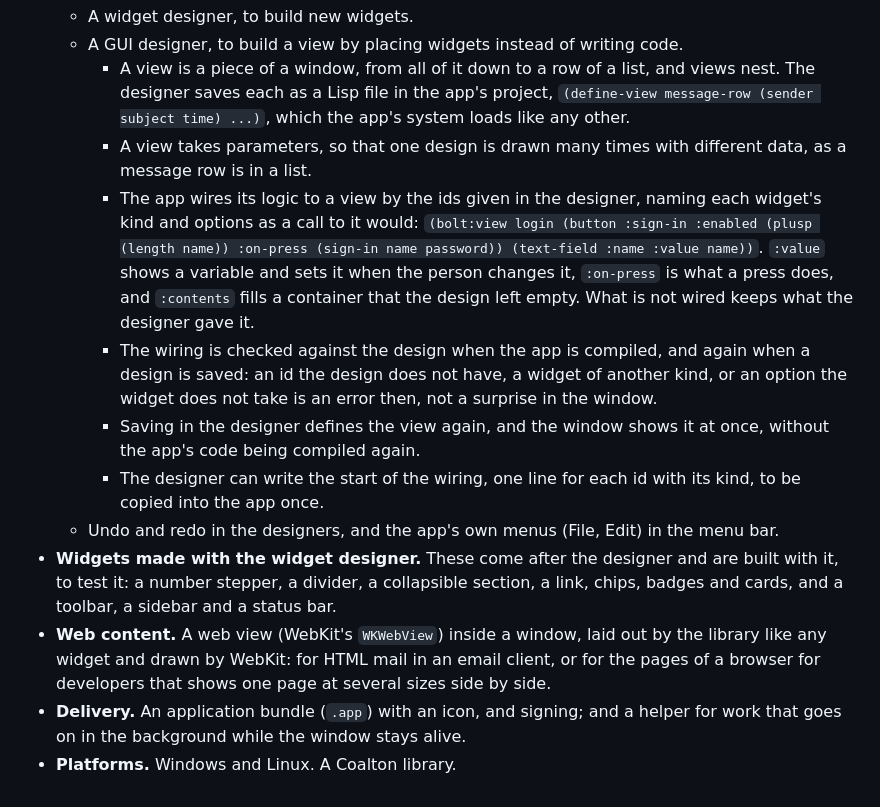
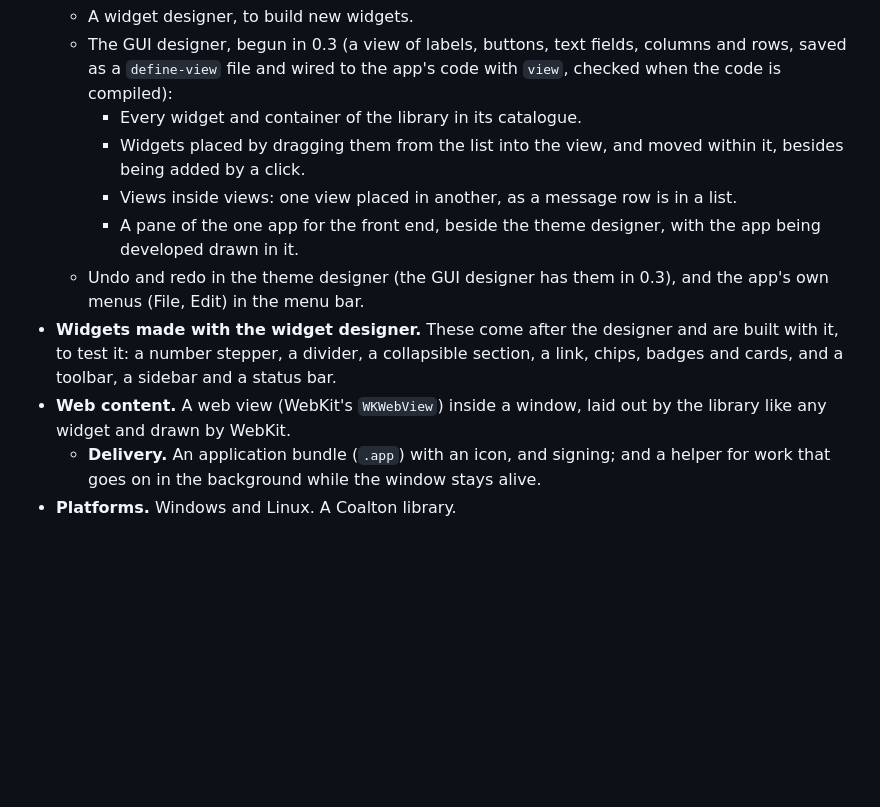
Before and after one commit to killianarts/almighty-bolt, a Markdown page: docs/roadmap.md, the part around one of its changes. GitHub-like rendering; blank space fills up the shorter version.

```diff
--- a/docs/roadmap.md
+++ b/docs/roadmap.md
@@ -31,13 +53,23 @@ What is planned after [0.1](releases/0.1.md). These are plans, not promises, and
   - A widget designer, to build new widgets.
-  - A GUI designer, to build a view by placing widgets instead of writing code.
-    - A view is a piece of a window, from all of it down to a row of a list, and views nest. The designer saves each as a Lisp file in the app's project, `(define-view message-row (sender subject time) ...)`, which the app's system loads like any other.
-    - A view takes parameters, so that one design is drawn many times with different data, as a message row is in a list.
-    - The app wires its logic to a view by the ids given in the designer, naming each widget's kind and options as a call to it would: `(bolt:view login (button :sign-in :enabled (plusp (length name)) :on-press (sign-in name password)) (text-field :name :value name))`. `:value` shows a variable and sets it when the person changes it, `:on-press` is what a press does, and `:contents` fills a container that the design left empty. What is not wired keeps what the designer gave it.
-    - The wiring is checked against the design when the app is compiled, and again when a design is saved: an id the design does not have, a widget of another kind, or an option the widget does not take is an error then, not a surprise in the window.
-    - Saving in the designer defines the view again, and the window shows it at once, without the app's code being compiled again.
-    - The designer can write the start of the wiring, one line for each id with its kind, to be copied into the app once.
-  - Undo and redo in the designers, and the app's own menus (File, Edit) in the menu bar.
-- **Widgets made with the widget designer.** These come after the designer and are built with it, to test it: a number stepper, a divider, a collapsible section, a link, chips, badges and cards, and a toolbar, a sidebar and a status bar.
-- **Web content.** A web view (WebKit's `WKWebView`) inside a window, laid out by the library like any widget and drawn by WebKit: for HTML mail in an email client, or for the pages of a browser for developers that shows one page at several sizes side by side.
-- **Delivery.** An application bundle (`.app`) with an icon, and signing; and a helper for work that goes on in the background while the window stays alive.
+  - The GUI designer, begun in 0.3 (a view of labels, buttons, text fields,
+    columns and rows, saved as a `define-view` file and wired to the app's code
+    with `view`, checked when the code is compiled):
+    - Every widget and container of the library in its catalogue.
+    - Widgets placed by dragging them from the list into the view, and moved
+      within it, besides being added by a click.
+    - Views inside views: one view placed in another, as a message row is in a
+      list.
+    - A pane of the one app for the front end, beside the theme designer, with
+      the app being developed drawn in it.
+  - Undo and redo in the theme designer (the GUI designer has them in 0.3), and
+    the app's own menus (File, Edit) in the menu bar.
+- **Widgets made with the widget designer.** These come after the designer and
+  are built with it, to test it: a number stepper, a divider, a collapsible
+  section, a link, chips, badges and cards, and a toolbar, a sidebar and a
+  status bar.
+- **Web content.** A web view (WebKit's `WKWebView`) inside a window, laid out
+  by the library like any widget and drawn by WebKit.
+  - **Delivery.** An application bundle (`.app`) with an icon, and signing; and
+    a helper for work that goes on in the background while the window stays
+    alive.
 - **Platforms.** Windows and Linux. A Coalton library.
```
Also changed, not shown: other parts of docs/roadmap.md (+36 -14 lines).
